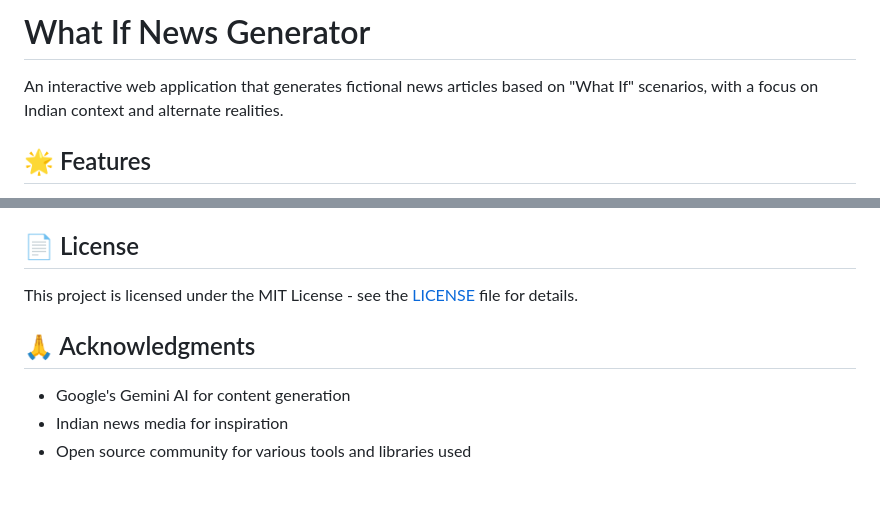
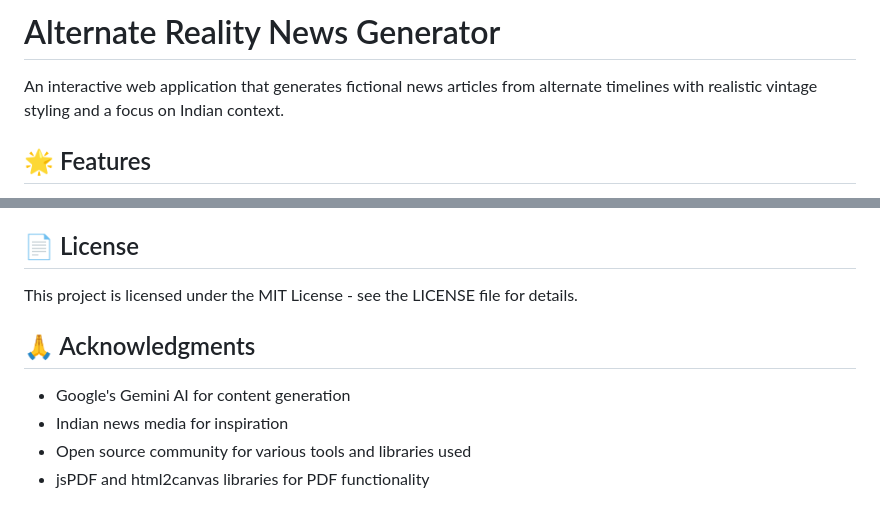
Before and after one commit to heyadrsh/alternate-reality-news-generator, a Markdown page: README.md, 2 parts joined by grey strips. GitHub-like rendering.

```diff
--- a/README.md
+++ b/README.md
@@ -1,6 +1,6 @@
-# What If News Generator
+# Alternate Reality News Generator
 
-An interactive web application that generates fictional news articles based on "What If" scenarios, with a focus on Indian context and alternate realities.
+An interactive web application that generates fictional news articles from alternate timelines with realistic vintage styling and a focus on Indian context.
 
 ## 🌟 Features
 
@@ -93,10 +116,11 @@ Contributions are welcome! Please feel free to submit a Pull Request.
 
 ## 📄 License
 
-This project is licensed under the MIT License - see the [LICENSE](LICENSE) file for details.
+This project is licensed under the MIT License - see the LICENSE file for details.
 
 ## 🙏 Acknowledgments
 
 - Google's Gemini AI for content generation
 - Indian news media for inspiration
 - Open source community for various tools and libraries used
+- jsPDF and html2canvas libraries for PDF functionality
```
Also changed, not shown: other parts of README.md (+35 -12 lines).
